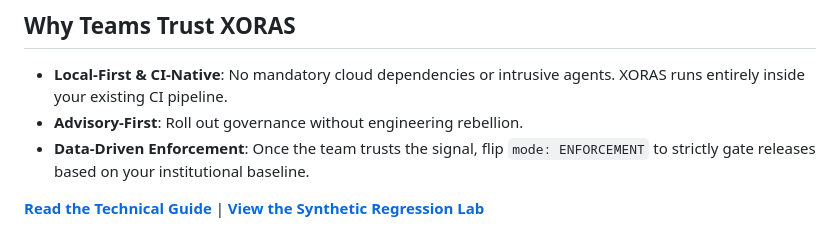
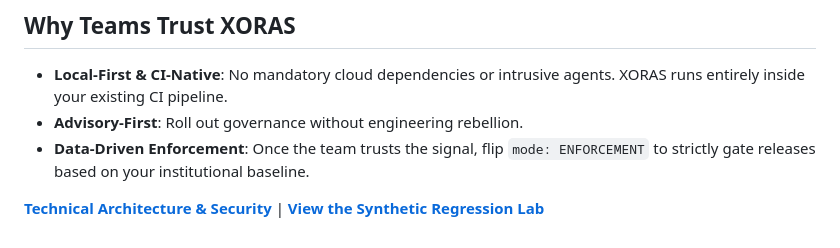
Before and after one commit to aoxendine3/xoras, a Markdown page: docs/README.md, the part around the change. Rendered like a GitHub page.

Commit message:
docs: finalize technical architecture and portal links

```diff
--- a/docs/README.md
+++ b/docs/README.md
@@ -74,4 +74,4 @@ That's it. You now have deterministic release governance.
 * **Advisory-First**: Roll out governance without engineering rebellion.
 * **Data-Driven Enforcement**: Once the team trusts the signal, flip `mode: ENFORCEMENT` to strictly gate releases based on your institutional baseline.
 
-[**Read the Technical Guide**](./TECHNICAL_GUIDE.md) | [**View the Synthetic Regression Lab**](../demo-vulnerable-app/)
+[**Technical Architecture & Security**](./ARCHITECTURE.md) | [**View the Synthetic Regression Lab**](../demo-vulnerable-app/)
```
Also changed, not shown: docs/ARCHITECTURE.md (added, +50 -0 lines).
